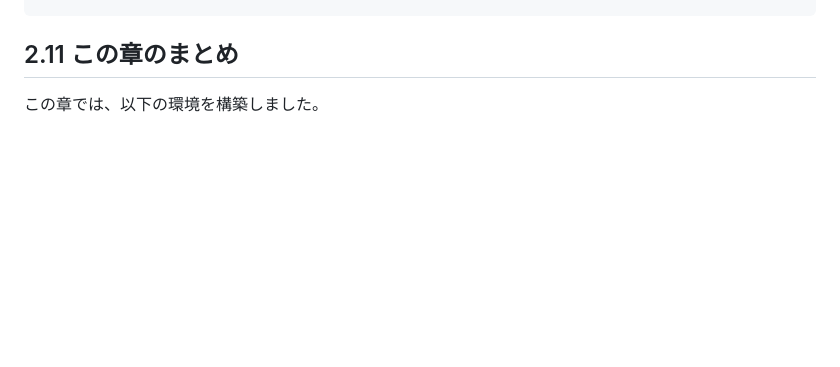
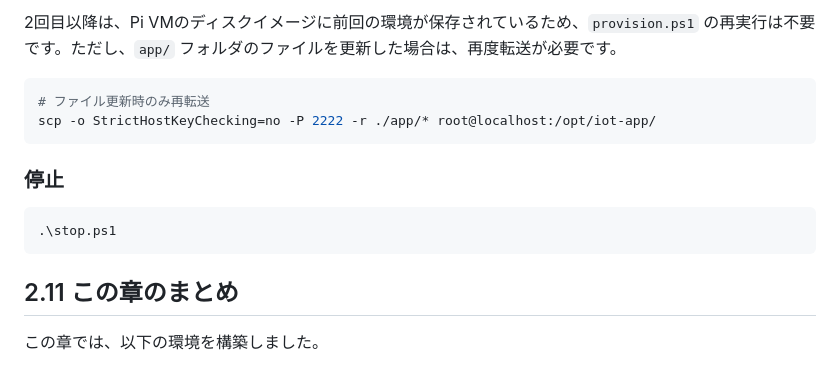
Before and after one commit to gamasenninn/raspi-iot-sim, a Markdown page: book/02_setup.md, the part around one of its changes. Rendered like a GitHub page; blank space fills up the shorter version.

````diff
--- a/book/02_setup.md
+++ b/book/02_setup.md
@@ -412,3 +455,14 @@ cd /opt/iot-app && ./venv/bin/python main.py
+2回目以降は、Pi VMのディスクイメージに前回の環境が保存されているため、`provision.ps1` の再実行は不要です。ただし、`app/` フォルダのファイルを更新した場合は、再度転送が必要です。
+
+```powershell
+# ファイル更新時のみ再転送
+scp -o StrictHostKeyChecking=no -P 2222 -r ./app/* root@localhost:/opt/iot-app/
+```
+
+### 停止
+
+```powershell
+.\stop.ps1
 ```
 
 ## 2.11 この章のまとめ
````
Also changed, not shown: other parts of book/02_setup.md (+53 -10 lines), book/13_appendix.md (+16 -3 lines).
